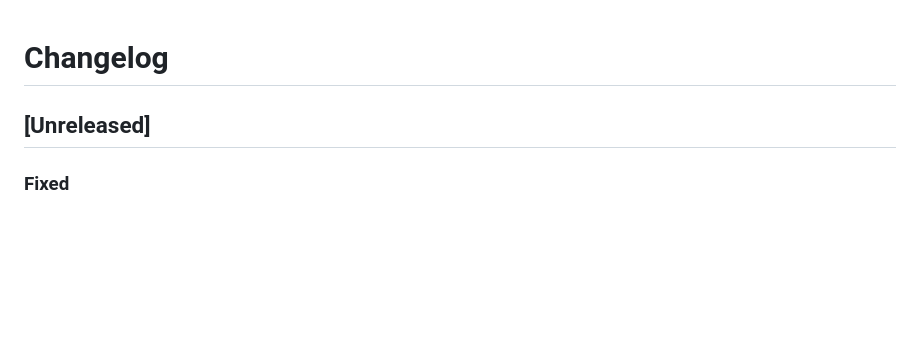
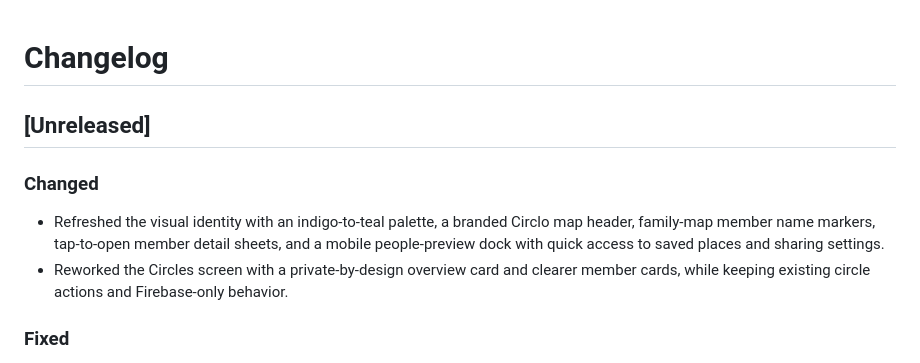
Before and after one commit to muhammadnaumantahir/Circlo, a Markdown page: CHANGELOG.md, the part around the change. Rendered like a GitHub page; blank space fills up the shorter version.

Commit message:
docs: record family dashboard visual refresh

```diff
--- a/CHANGELOG.md
+++ b/CHANGELOG.md
@@ -1,6 +1,9 @@
 # Changelog
 
 ## [Unreleased]
+### Changed
+- Refreshed the visual identity with an indigo-to-teal palette, a branded Circlo map header, family-map member name markers, tap-to-open member detail sheets, and a mobile people-preview dock with quick access to saved places and sharing settings.
+- Reworked the Circles screen with a private-by-design overview card and clearer member cards, while keeping existing circle actions and Firebase-only behavior.
 ### Fixed
 - Travel-history privacy: Firestore now checks the master “Keep my travel history” switch before allowing circle-copy reads or writes, blocking subsequent server-side reads when the switch is off. Data already cached on recipients’ devices cannot be remotely recalled.
 - Location sharing recovery: the permission card refreshes when Circlo resumes after system Settings and offers retry if permission status cannot be checked. The screen also retries loading circles after a connection error.
```
